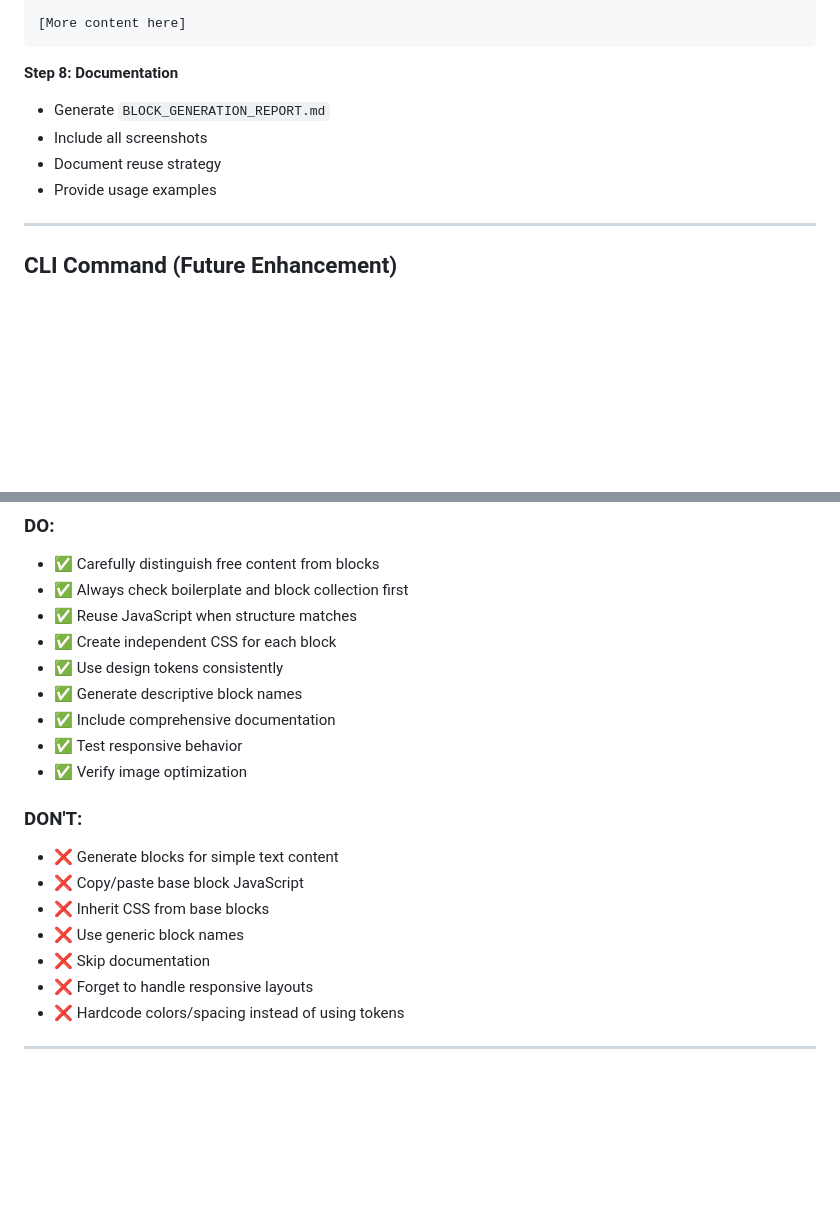
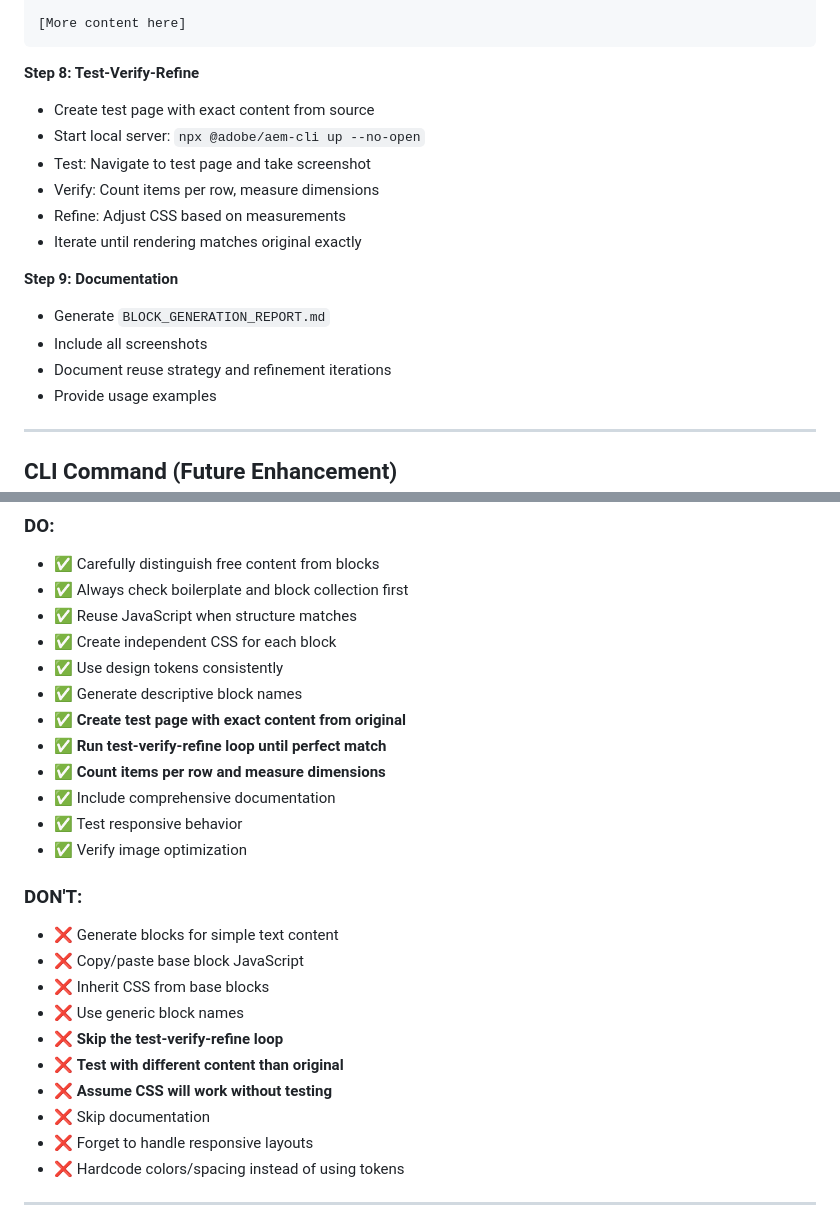
Before and after one commit to paolomoz/claude-041025-1, a Markdown page: tools/eds-migration/EXCAT__AUTOMATED_BLOCK_GENERATION.md, 2 parts joined by grey strips. Drawn GitHub-style; blank space fills up the shorter version.

````diff
--- a/tools/eds-migration/EXCAT__AUTOMATED_BLOCK_GENERATION.md
+++ b/tools/eds-migration/EXCAT__AUTOMATED_BLOCK_GENERATION.md
@@ -485,10 +621,18 @@ We provide comprehensive business solutions.
 [More content here]
 ```
 
-**Step 8: Documentation**
+**Step 8: Test-Verify-Refine**
+- Create test page with exact content from source
+- Start local server: `npx @adobe/aem-cli up --no-open`
+- Test: Navigate to test page and take screenshot
+- Verify: Count items per row, measure dimensions
+- Refine: Adjust CSS based on measurements
+- Iterate until rendering matches original exactly
+
+**Step 9: Documentation**
 - Generate `BLOCK_GENERATION_REPORT.md`
 - Include all screenshots
-- Document reuse strategy
+- Document reuse strategy and refinement iterations
 - Provide usage examples
 
 ---
@@ -527,6 +671,9 @@ node tools/eds-migration/cli.js generate-blocks \
 - ✅ Create independent CSS for each block
 - ✅ Use design tokens consistently
 - ✅ Generate descriptive block names
+- ✅ **Create test page with exact content from original**
+- ✅ **Run test-verify-refine loop until perfect match**
+- ✅ **Count items per row and measure dimensions**
 - ✅ Include comprehensive documentation
 - ✅ Test responsive behavior
 - ✅ Verify image optimization
@@ -536,6 +683,9 @@ node tools/eds-migration/cli.js generate-blocks \
 - ❌ Copy/paste base block JavaScript
 - ❌ Inherit CSS from base blocks
 - ❌ Use generic block names
+- ❌ **Skip the test-verify-refine loop**
+- ❌ **Test with different content than original**
+- ❌ **Assume CSS will work without testing**
 - ❌ Skip documentation
 - ❌ Forget to handle responsive layouts
 - ❌ Hardcode colors/spacing instead of using tokens
````
Also changed, not shown: other parts of tools/eds-migration/EXCAT__AUTOMATED_BLOCK_GENERATION.md (+137 -1 lines).
